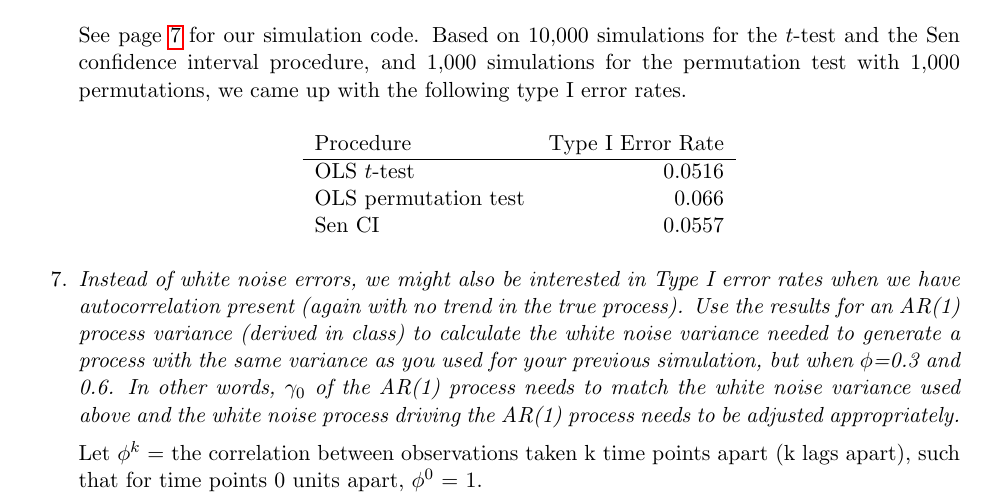
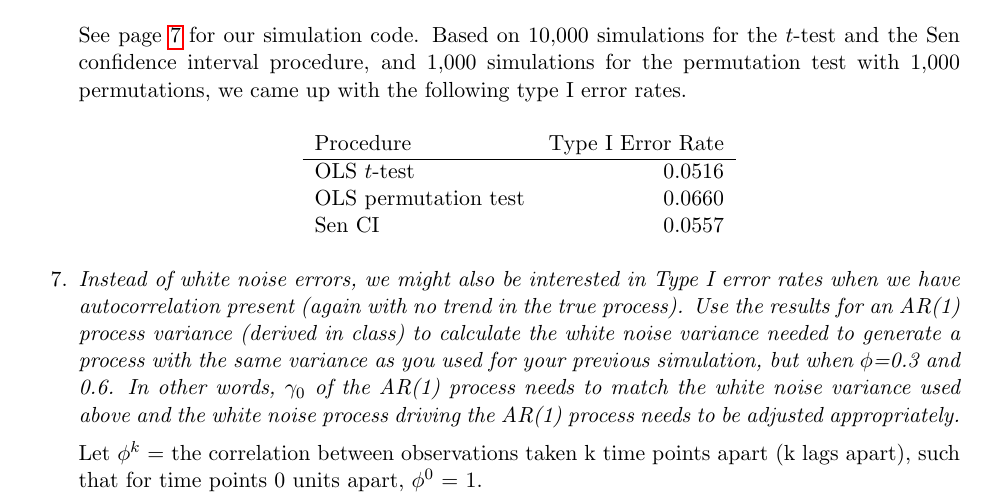
Before and after one commit to alm0823/stat536-hw6, a LaTeX problem sheet (hw6.tex): part of page 4 of 10, cut so that both start at the same text. Compiled offline with pdfLaTeX.

```diff
--- a/hw6.tex
+++ b/hw6.tex
@@ -223,7 +223,7 @@
 Procedure & Type I Error Rate \\
 \hline
 OLS $t$-test & 0.0516 \\
-OLS permutation test & 0.066 \\
+OLS permutation test & 0.0660 \\
 Sen CI & 0.0557
 \end{tabular}\end{center}
 
```
Also changed, not shown: hw6.pdf, hw6.tex (4 more changed lines), 1 other file.
